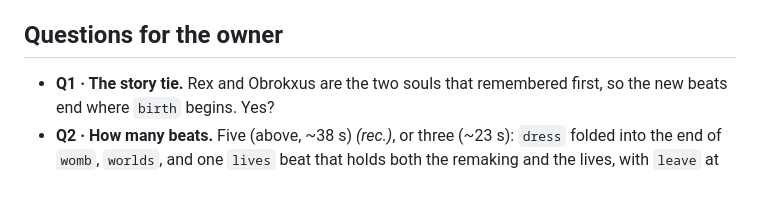
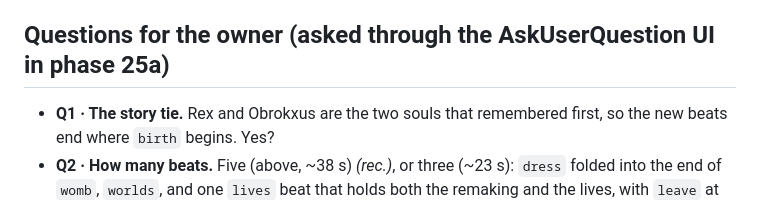
Before and after one commit to SebastianFreitas/sebastianfreitas.github.io, a Markdown page: .claude/plans/genesis-eldritch-beats.md, the part around the change. Rendered like a GitHub page.

```diff
--- a/.claude/plans/genesis-eldritch-beats.md
+++ b/.claude/plans/genesis-eldritch-beats.md
@@ -167,7 +167,7 @@ Then `birth` as it stands: "Two lights tore out of the womb."
   baselines have no match for them, and every later beat's scene shifts
   in time, so the first capture after the insert is the new baseline.
 
-## Questions for the owner
+## Questions for the owner (asked through the AskUserQuestion UI in phase 25a)
 
 - **Q1 · The story tie.** Rex and Obrokxus are the two souls that
   remembered first, so the new beats end where `birth` begins. Yes?
```
Also changed, not shown: .claude/plans/genesis-eldritch.md (+35 -4 lines).
